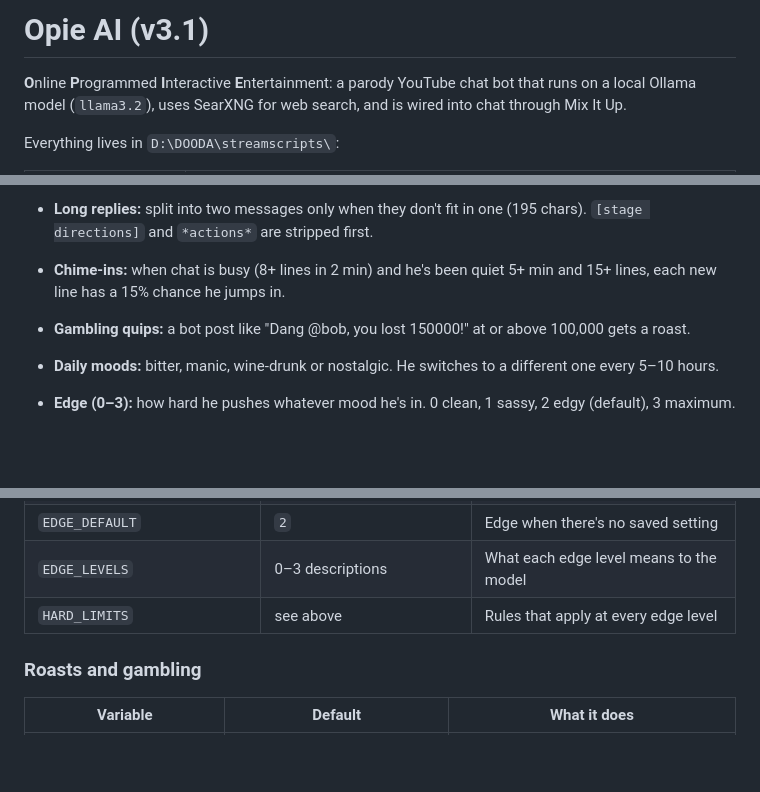
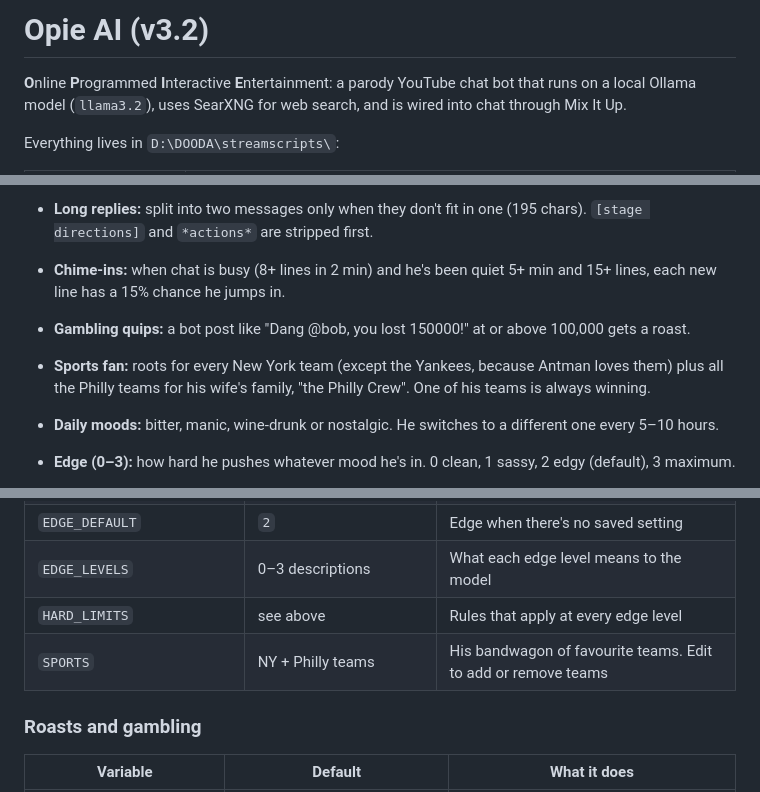
Before and after one commit to gitspicy/instapoke, a Markdown page: opie-ai/README.md, 3 parts joined by grey strips. GitHub-like rendering; blank space fills up the shorter version.

Commit message:
Opie README: sports persona

```diff
--- a/opie-ai/README.md
+++ b/opie-ai/README.md
@@ -1,4 +1,4 @@
-# Opie AI (v3.1)
+# Opie AI (v3.2)
 
 **O**nline **P**rogrammed **I**nteractive **E**ntertainment: a parody YouTube chat bot that runs on a local
 Ollama model (`llama3.2`), uses SearXNG for web search, and is wired into chat through Mix It Up.
@@ -108,6 +108,7 @@ python ask.py --status "" ""
 - **Long replies:** split into two messages only when they don't fit in one (195 chars). `[stage directions]` and `*actions*` are stripped first.
 - **Chime-ins:** when chat is busy (8+ lines in 2 min) and he's been quiet 5+ min and 15+ lines, each new line has a 15% chance he jumps in.
 - **Gambling quips:** a bot post like "Dang @bob, you lost 150000!" at or above 100,000 gets a roast.
+- **Sports fan:** roots for every New York team (except the Yankees, because Antman loves them) plus all the Philly teams for his wife's family, "the Philly Crew". One of his teams is always winning.
 - **Daily moods:** bitter, manic, wine-drunk or nostalgic. He switches to a different one every 5–10 hours.
 - **Edge (0–3):** how hard he pushes whatever mood he's in. 0 clean, 1 sassy, 2 edgy (default), 3 maximum.
 - **Hard limits at every edge:** no slurs, no attacks on race, ethnicity, religion, gender, sexuality or disability, nothing sexually explicit, no threats or encouraging violence or self-harm, no personal info.
@@ -174,6 +175,7 @@ python ask.py --status "" ""
 | `EDGE_DEFAULT` | `2` | Edge when there's no saved setting |
 | `EDGE_LEVELS` | 0–3 descriptions | What each edge level means to the model |
 | `HARD_LIMITS` | see above | Rules that apply at every edge level |
+| `SPORTS` | NY + Philly teams | His bandwagon of favourite teams. Edit to add or remove teams |
 
 ### Roasts and gambling
 | Variable | Default | What it does |
```
